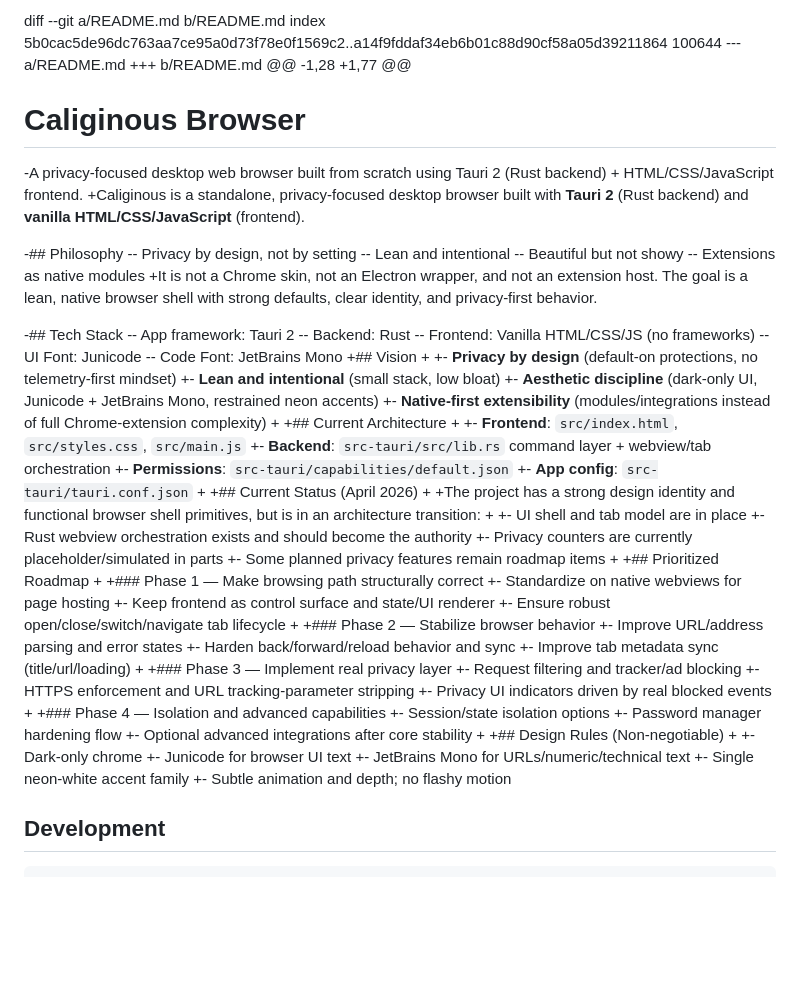
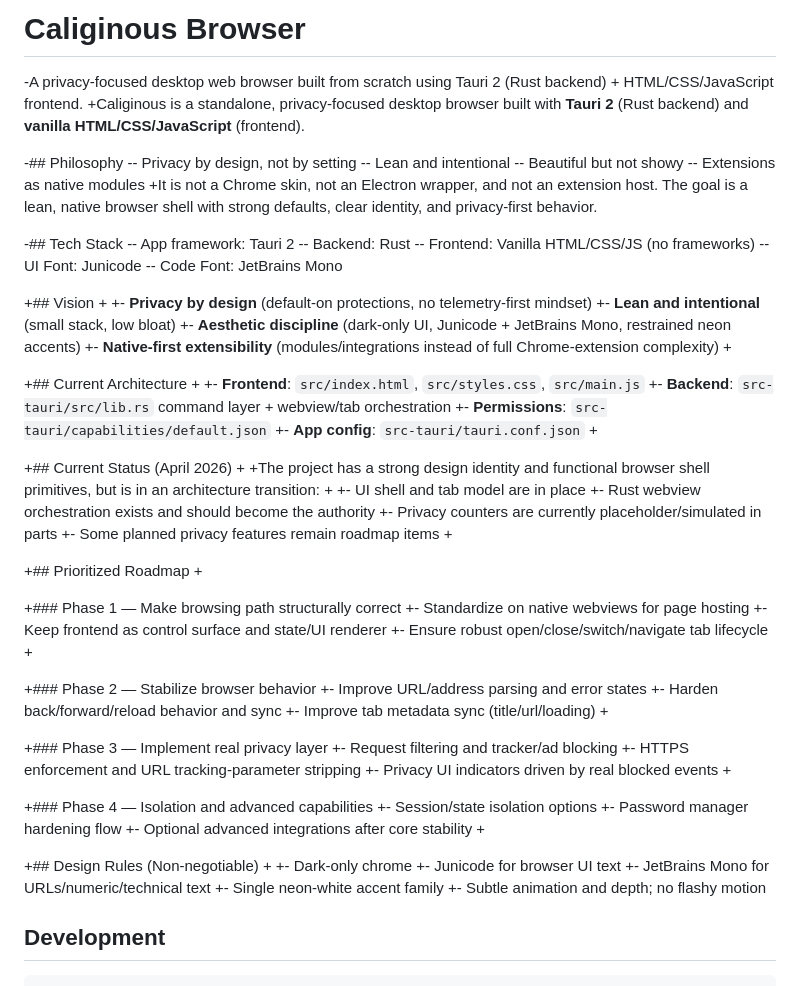
Before and after one commit to SazaRem/Caliginous, a Markdown page: README.md, the part around the change. Rendered like a GitHub page; blank space fills up the shorter version.

```diff
--- a/README.md
+++ b/README.md
@@ -1,9 +1,4 @@
-diff --git a/README.md b/README.md
-index 5b0cac5de96dc763aa7ce95a0d73f78e0f1569c2..a14f9fddaf34eb6b01c88d90cf58a05d39211864 100644
---- a/README.md
-+++ b/README.md
-@@ -1,28 +1,77 @@
- # Caliginous Browser
+# Caliginous Browser
 
 -A privacy-focused desktop web browser built from scratch using Tauri 2 (Rust backend) + HTML/CSS/JavaScript frontend.
 +Caliginous is a standalone, privacy-focused desktop browser built with **Tauri 2** (Rust backend) and **vanilla HTML/CSS/JavaScript** (frontend).
@@ -21,6 +16,8 @@ index 5b0cac5de96dc763aa7ce95a0d73f78e0f1569c2..a14f9fddaf34eb6b01c88d90cf58a05d
 -- Frontend: Vanilla HTML/CSS/JS (no frameworks)
 -- UI Font: Junicode
 -- Code Font: JetBrains Mono
+
+
 +## Vision
 +
 +- **Privacy by design** (default-on protections, no telemetry-first mindset)
@@ -28,6 +25,8 @@ index 5b0cac5de96dc763aa7ce95a0d73f78e0f1569c2..a14f9fddaf34eb6b01c88d90cf58a05d
 +- **Aesthetic discipline** (dark-only UI, Junicode + JetBrains Mono, restrained neon accents)
 +- **Native-first extensibility** (modules/integrations instead of full Chrome-extension complexity)
 +
+
+
 +## Current Architecture
 +
 +- **Frontend**: `src/index.html`, `src/styles.css`, `src/main.js`
@@ -35,6 +34,8 @@ index 5b0cac5de96dc763aa7ce95a0d73f78e0f1569c2..a14f9fddaf34eb6b01c88d90cf58a05d
 +- **Permissions**: `src-tauri/capabilities/default.json`
 +- **App config**: `src-tauri/tauri.conf.json`
 +
+
+
 +## Current Status (April 2026)
 +
 +The project has a strong design identity and functional browser shell primitives, but is in an architecture transition:
@@ -44,28 +45,40 @@ index 5b0cac5de96dc763aa7ce95a0d73f78e0f1569c2..a14f9fddaf34eb6b01c88d90cf58a05d
 +- Privacy counters are currently placeholder/simulated in parts
 +- Some planned privacy features remain roadmap items
 +
+
+
 +## Prioritized Roadmap
 +
+
+
 +### Phase 1 — Make browsing path structurally correct
 +- Standardize on native webviews for page hosting
 +- Keep frontend as control surface and state/UI renderer
 +- Ensure robust open/close/switch/navigate tab lifecycle
 +
+
+
 +### Phase 2 — Stabilize browser behavior
 +- Improve URL/address parsing and error states
 +- Harden back/forward/reload behavior and sync
 +- Improve tab metadata sync (title/url/loading)
 +
+
+
 +### Phase 3 — Implement real privacy layer
 +- Request filtering and tracker/ad blocking
 +- HTTPS enforcement and URL tracking-parameter stripping
 +- Privacy UI indicators driven by real blocked events
 +
+
+
 +### Phase 4 — Isolation and advanced capabilities
 +- Session/state isolation options
 +- Password manager hardening flow
 +- Optional advanced integrations after core stability
 +
+
+
 +## Design Rules (Non-negotiable)
 +
 +- Dark-only chrome
@@ -73,6 +86,8 @@ index 5b0cac5de96dc763aa7ce95a0d73f78e0f1569c2..a14f9fddaf34eb6b01c88d90cf58a05d
 +- JetBrains Mono for URLs/numeric/technical text
 +- Single neon-white accent family
 +- Subtle animation and depth; no flashy motion
+
+
 
  ## Development
 
```
